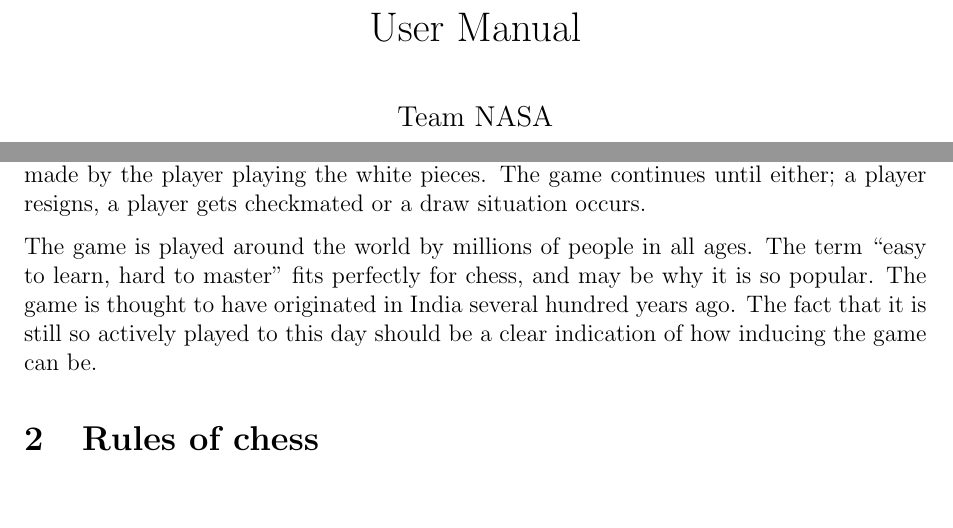
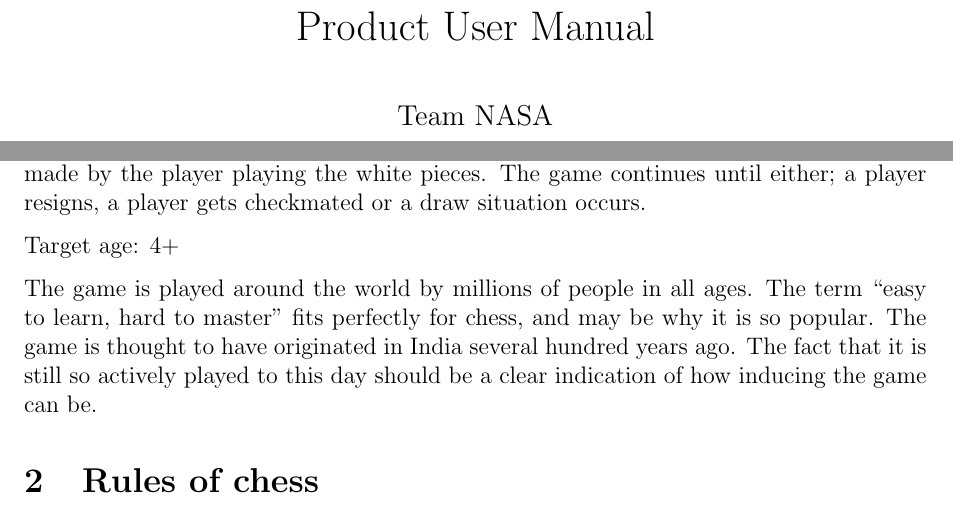
Before and after one commit to EirinS/inf112-team-nasa, a LaTeX document (docs/User_manual.tex): two parts of pages 1 and 2 of 10, joined at a grey line, cut so that both start at the same text, the shorter picture padded with empty space. Compiled offline with pdfLaTeX.

Commit message:
Added revised user manual

```diff
--- a/docs/User_manual.tex
+++ b/docs/User_manual.tex
@@ -5,7 +5,7 @@
 \usepackage{fullpage}
 
 % Opening
-\title{User Manual}
+\title{Product User Manual}
 \author{Team NASA}
 \date{}
 
@@ -27,6 +27,8 @@ Chess is a strategic board game for two players. It is played on a square board
 \end{itemize}
 
 Each of these pieces have rules for how they can move. The end goal of the game is to “checkmate” the other players’ king. This happens when the king cannot escape capture. As in most board games the players take turns in moving their pieces. The first move is made by the player playing the white pieces. The game continues until either; a player resigns, a player gets checkmated or a draw situation occurs.
+
+Target age: 4+
 
 The game is played around the world by millions of people in all ages. The term “easy to learn, hard to master” fits perfectly for chess, and may be why it is so popular. The game is thought to have originated in India several hundred years ago. The fact that it is still so actively played to this day should be a clear indication of how inducing the game can be.
 
```
Also changed, not shown: docs/User_manual.pdf.
